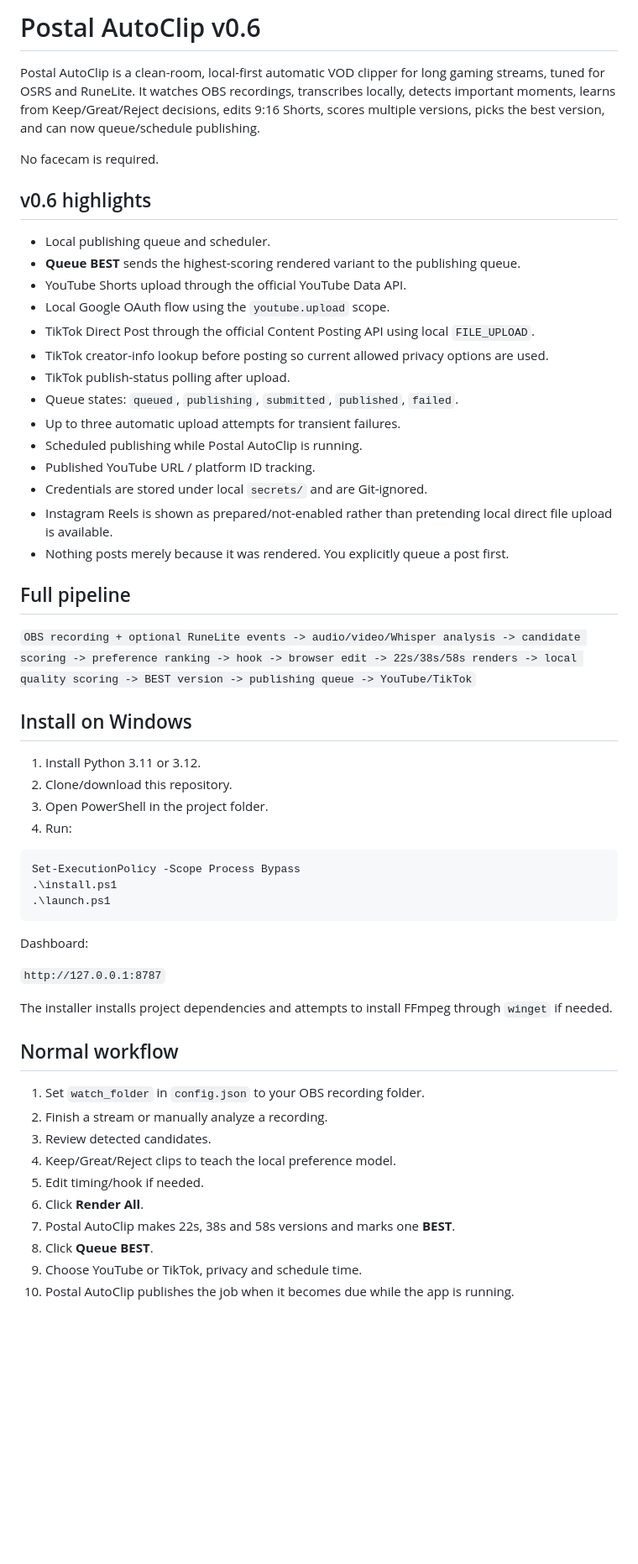
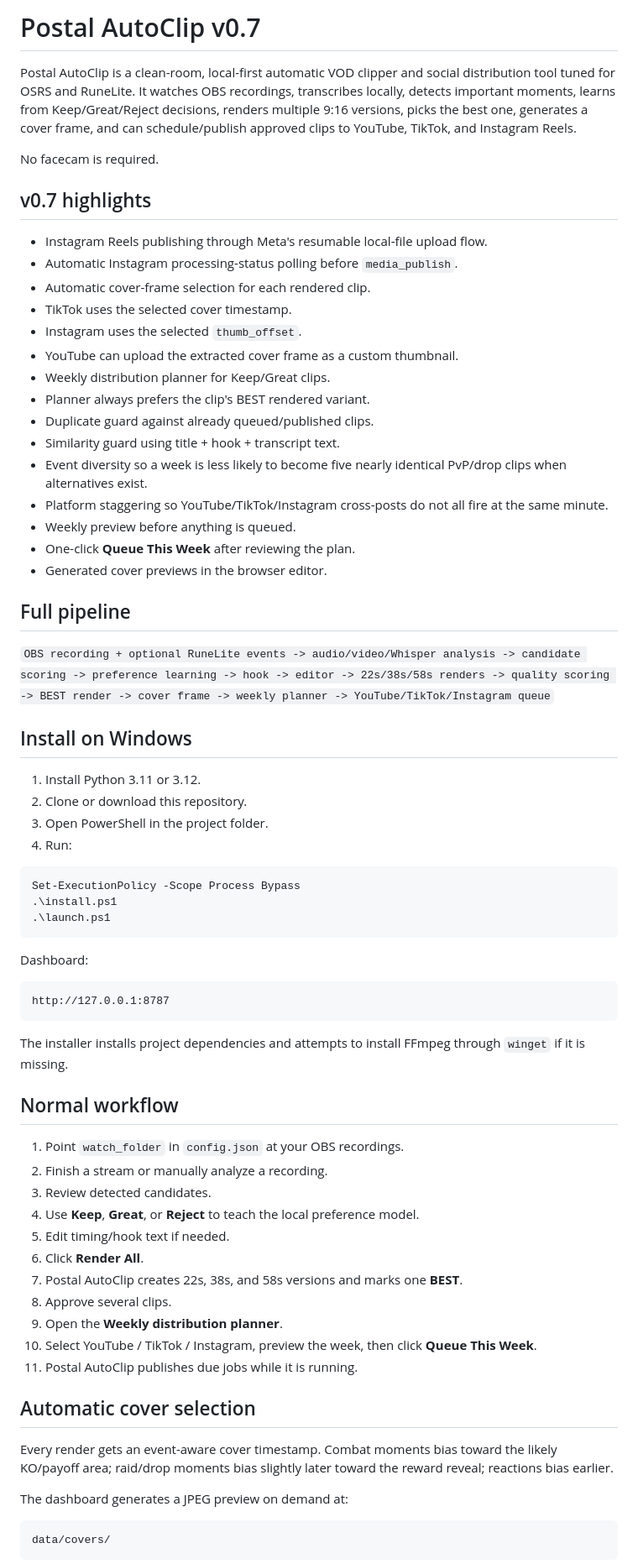
Before and after one commit to JustGoinPostal/Clippingtool, a Markdown page: README.md, the part around one of its changes. Shown at 84% size. GitHub-like rendering; blank space fills up the shorter version.

````diff
--- a/README.md
+++ b/README.md
@@ -1,34 +1,35 @@
-# Postal AutoClip v0.6
+# Postal AutoClip v0.7
 
-Postal AutoClip is a clean-room, local-first automatic VOD clipper for long gaming streams, tuned for OSRS and RuneLite. It watches OBS recordings, transcribes locally, detects important moments, learns from Keep/Great/Reject decisions, edits 9:16 Shorts, scores multiple versions, picks the best version, and can now queue/schedule publishing.
+Postal AutoClip is a clean-room, local-first automatic VOD clipper and social distribution tool tuned for OSRS and RuneLite. It watches OBS recordings, transcribes locally, detects important moments, learns from Keep/Great/Reject decisions, renders multiple 9:16 versions, picks the best one, generates a cover frame, and can schedule/publish approved clips to YouTube, TikTok, and Instagram Reels.
 
 No facecam is required.
 
-## v0.6 highlights
+## v0.7 highlights
 
-- Local publishing queue and scheduler.
-- **Queue BEST** sends the highest-scoring rendered variant to the publishing queue.
-- YouTube Shorts upload through the official YouTube Data API.
-- Local Google OAuth flow using the `youtube.upload` scope.
-- TikTok Direct Post through the official Content Posting API using local `FILE_UPLOAD`.
-- TikTok creator-info lookup before posting so current allowed privacy options are used.
-- TikTok publish-status polling after upload.
-- Queue states: `queued`, `publishing`, `submitted`, `published`, `failed`.
-- Up to three automatic upload attempts for transient failures.
-- Scheduled publishing while Postal AutoClip is running.
-- Published YouTube URL / platform ID tracking.
-- Credentials are stored under local `secrets/` and are Git-ignored.
-- Instagram Reels is shown as prepared/not-enabled rather than pretending local direct file upload is available.
-- Nothing posts merely because it was rendered. You explicitly queue a post first.
+- Instagram Reels publishing through Meta's resumable local-file upload flow.
+- Automatic Instagram processing-status polling before `media_publish`.
+- Automatic cover-frame selection for each rendered clip.
+- TikTok uses the selected cover timestamp.
+- Instagram uses the selected `thumb_offset`.
+- YouTube can upload the extracted cover frame as a custom thumbnail.
+- Weekly distribution planner for Keep/Great clips.
+- Planner always prefers the clip's BEST rendered variant.
+- Duplicate guard against already queued/published clips.
+- Similarity guard using title + hook + transcript text.
+- Event diversity so a week is less likely to become five nearly identical PvP/drop clips when alternatives exist.
+- Platform staggering so YouTube/TikTok/Instagram cross-posts do not all fire at the same minute.
+- Weekly preview before anything is queued.
+- One-click **Queue This Week** after reviewing the plan.
+- Generated cover previews in the browser editor.
 
 ## Full pipeline
 
-`OBS recording + optional RuneLite events -> audio/video/Whisper analysis -> candidate scoring -> preference ranking -> hook -> browser edit -> 22s/38s/58s renders -> local quality scoring -> BEST version -> publishing queue -> YouTube/TikTok`
+`OBS recording + optional RuneLite events -> audio/video/Whisper analysis -> candidate scoring -> preference learning -> hook -> editor -> 22s/38s/58s renders -> quality scoring -> BEST render -> cover frame -> weekly planner -> YouTube/TikTok/Instagram queue`
 
 ## Install on Windows
 
 1. Install Python 3.11 or 3.12.
-2. Clone/download this repository.
+2. Clone or download this repository.
 3. Open PowerShell in the project folder.
 4. Run:
 
@@ -40,19 +41,33 @@ Set-ExecutionPolicy -Scope Process Bypass
 
 Dashboard:
 
-`http://127.0.0.1:8787`
+```text
+http://127.0.0.1:8787
+```
 
-The installer installs project dependencies and attempts to install FFmpeg through `winget` if needed.
+The installer installs project dependencies and attempts to install FFmpeg through `winget` if it is missing.
 
 ## Normal workflow
 
-1. Set `watch_folder` in `config.json` to your OBS recording folder.
+1. Point `watch_folder` in `config.json` at your OBS recordings.
 2. Finish a stream or manually analyze a recording.
 3. Review detected candidates.
-4. Keep/Great/Reject clips to teach the local preference model.
-5. Edit timing/hook if needed.
+4. Use **Keep**, **Great**, or **Reject** to teach the local preference model.
+5. Edit timing/hook text if needed.
 6. Click **Render All**.
-7. Postal AutoClip makes 22s, 38s and 58s versions and marks one **BEST**.
-8. Click **Queue BEST**.
-9. Choose YouTube or TikTok, privacy and schedule time.
-10. Postal AutoClip publishes the job when it becomes due while the app is running.
+7. Postal AutoClip creates 22s, 38s, and 58s versions and marks one **BEST**.
+8. Approve several clips.
+9. Open the **Weekly distribution planner**.
+10. Select YouTube / TikTok / Instagram, preview the week, then click **Queue This Week**.
+11. Postal AutoClip publishes due jobs while it is running.
+
+## Automatic cover selection
+
+Every render gets an event-aware cover timestamp. Combat moments bias toward the likely KO/payoff area; raid/drop moments bias slightly later toward the reward reveal; reactions bias earlier.
+
+The dashboard generates a JPEG preview on demand at:
+
+```text
+data/covers/
+```
+
````
Also changed, not shown: other parts of README.md (+125 -63 lines).
